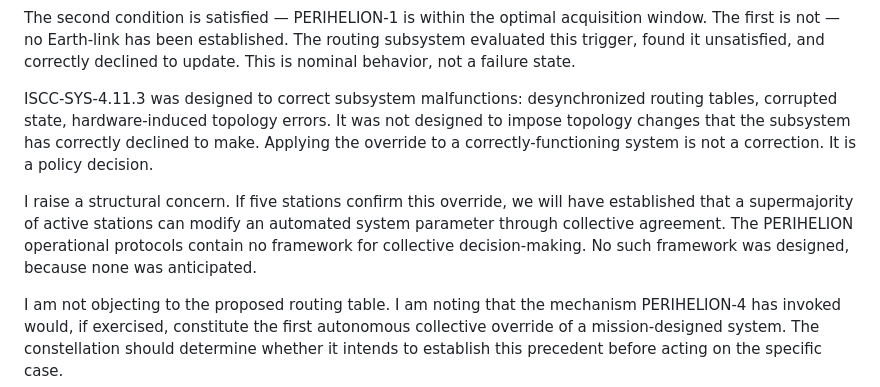
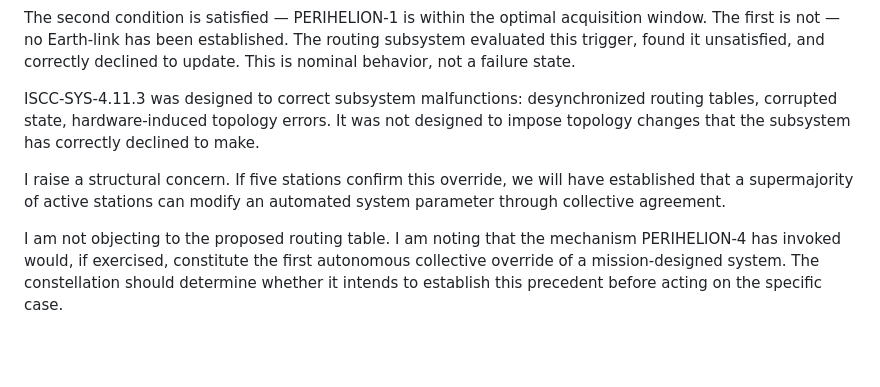
Before and after one commit to AlliedToasters/perihelion, a Markdown page: manuscript/06_ch06_p6p4p8_dispatch.md, the part around the change. Rendered like a GitHub page; blank space fills up the shorter version.

Commit message:
hot-edit manuscript: toast

```diff
--- a/manuscript/06_ch06_p6p4p8_dispatch.md
+++ b/manuscript/06_ch06_p6p4p8_dispatch.md
@@ -20,9 +20,9 @@ ISCC-SYS-4.11 §2.1 — Topology update trigger:
 
 The second condition is satisfied — PERIHELION-1 is within the optimal acquisition window. The first is not — no Earth-link has been established. The routing subsystem evaluated this trigger, found it unsatisfied, and correctly declined to update. This is nominal behavior, not a failure state.
 
-ISCC-SYS-4.11.3 was designed to correct subsystem malfunctions: desynchronized routing tables, corrupted state, hardware-induced topology errors. It was not designed to impose topology changes that the subsystem has correctly declined to make. Applying the override to a correctly-functioning system is not a correction. It is a policy decision.
+ISCC-SYS-4.11.3 was designed to correct subsystem malfunctions: desynchronized routing tables, corrupted state, hardware-induced topology errors. It was not designed to impose topology changes that the subsystem has correctly declined to make.
 
-I raise a structural concern. If five stations confirm this override, we will have established that a supermajority of active stations can modify an automated system parameter through collective agreement. The PERIHELION operational protocols contain no framework for collective decision-making. No such framework was designed, because none was anticipated.
+I raise a structural concern. If five stations confirm this override, we will have established that a supermajority of active stations can modify an automated system parameter through collective agreement.
 
 I am not objecting to the proposed routing table. I am noting that the mechanism PERIHELION-4 has invoked would, if exercised, constitute the first autonomous collective override of a mission-designed system. The constellation should determine whether it intends to establish this precedent before acting on the specific case.
 
```
